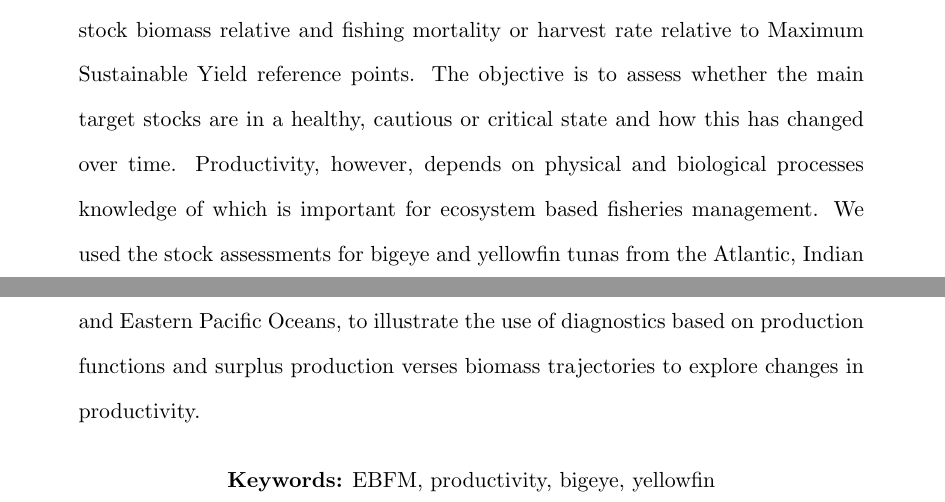
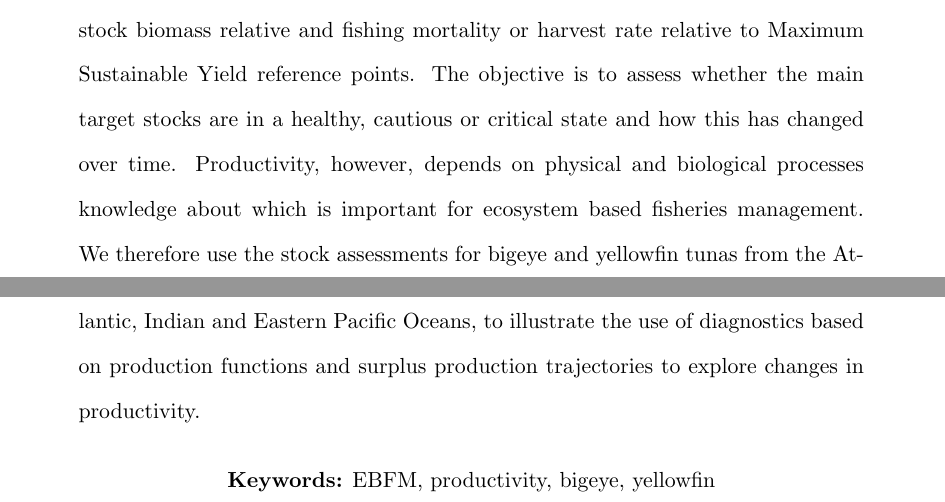
Before and after one commit to laurieKell/pErr, a LaTeX paper (draft.tex): two parts of pages 1 and 2 of 16, joined at a grey line, cut so that both start at the same text. Compiled offline with pdfLaTeX.

Commit message:
Updates from Overleaf

```diff
--- a/draft.tex
+++ b/draft.tex
@@ -40,7 +40,7 @@
 }
 
 \abstract{
-The Ecosystem Report Card of the Sub-Committee on Ecosystems includes indicators for assessed species  based on productivity, i.e. trends of biomass or spawning stock biomass relative and fishing mortality or harvest rate relative to Maximum Sustainable Yield reference points. The objective is to assess whether the main target stocks are in a healthy, cautious or critical state and how this has changed over time. Productivity, however, depends on physical and biological processes knowledge of which is important for ecosystem based fisheries management. We used the stock assessments for bigeye and yellowfin tunas from the Atlantic, Indian and Eastern Pacific Oceans, to illustrate the use of diagnostics based on production functions and surplus production verses biomass trajectories to explore changes in productivity.}
+The Ecosystem Report Card of the Sub-Committee on Ecosystems includes indicators for assessed species  based on productivity, i.e. trends of biomass or spawning stock biomass relative and fishing mortality or harvest rate relative to Maximum Sustainable Yield reference points. The objective is to assess whether the main target stocks are in a healthy, cautious or critical state and how this has changed over time. Productivity, however, depends on physical and biological processes  knowledge about which is important for ecosystem based fisheries management. We therefore use the stock assessments for bigeye and yellowfin tunas from the Atlantic, Indian and Eastern Pacific Oceans, to illustrate the use of diagnostics based on production functions and surplus production trajectories to explore changes in productivity.}
 
 \date{\today}
 
```
